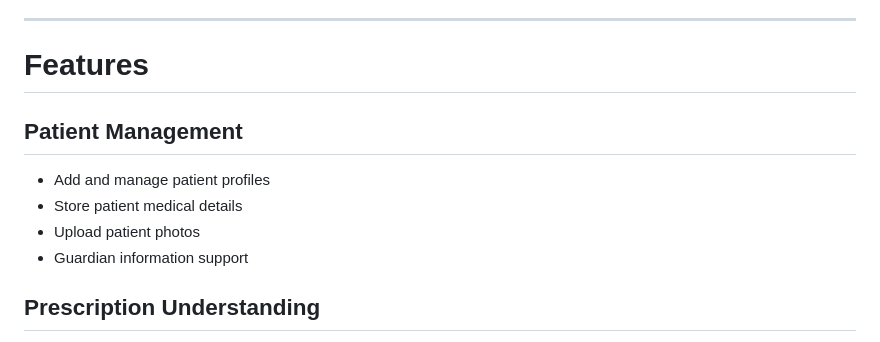
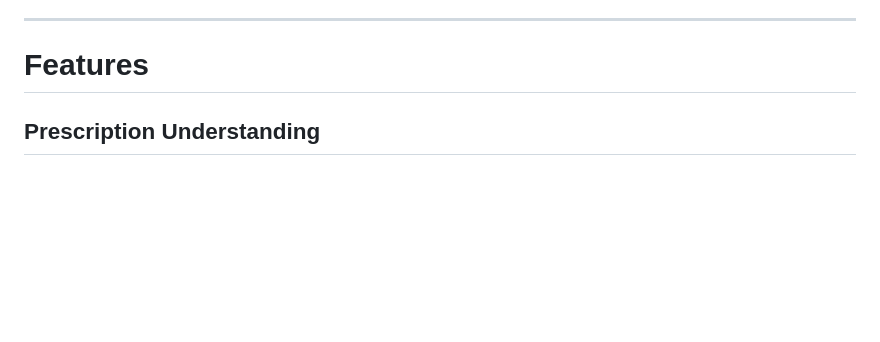
Before and after one commit to FaheemaTamton/EasyHeal, a Markdown page: README.md, the part around the change. GitHub-like rendering; blank space fills up the shorter version.

```diff
--- a/README.md
+++ b/README.md
@@ -10,11 +10,7 @@ Built using Django, HTML, CSS, JavaScript, and locally hosted AI models through
 
 #  Features
 
-##  Patient Management
-- Add and manage patient profiles
-- Store patient medical details
-- Upload patient photos
-- Guardian information support
+
 
 ##  Prescription Understanding
 - Upload handwritten prescription images
```
